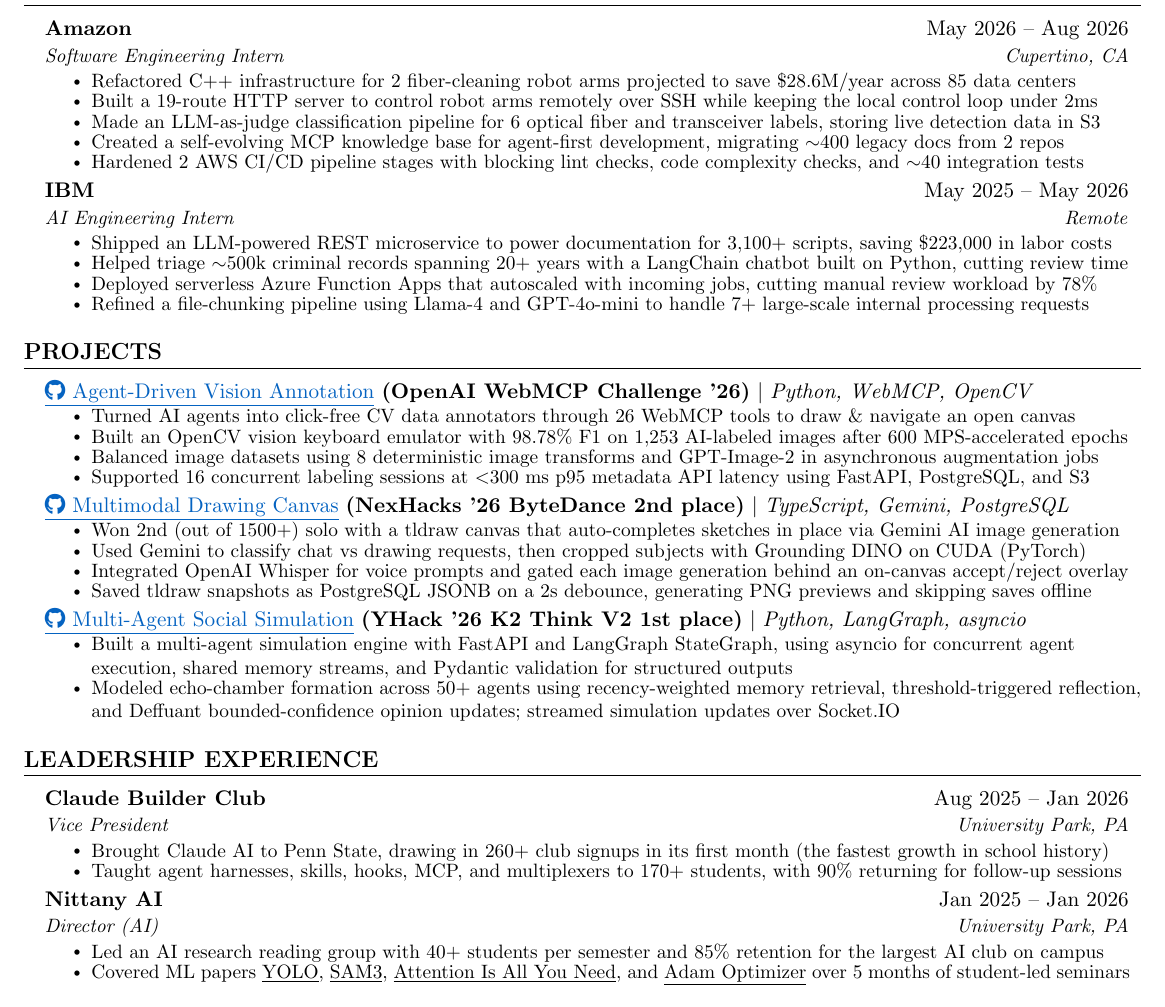
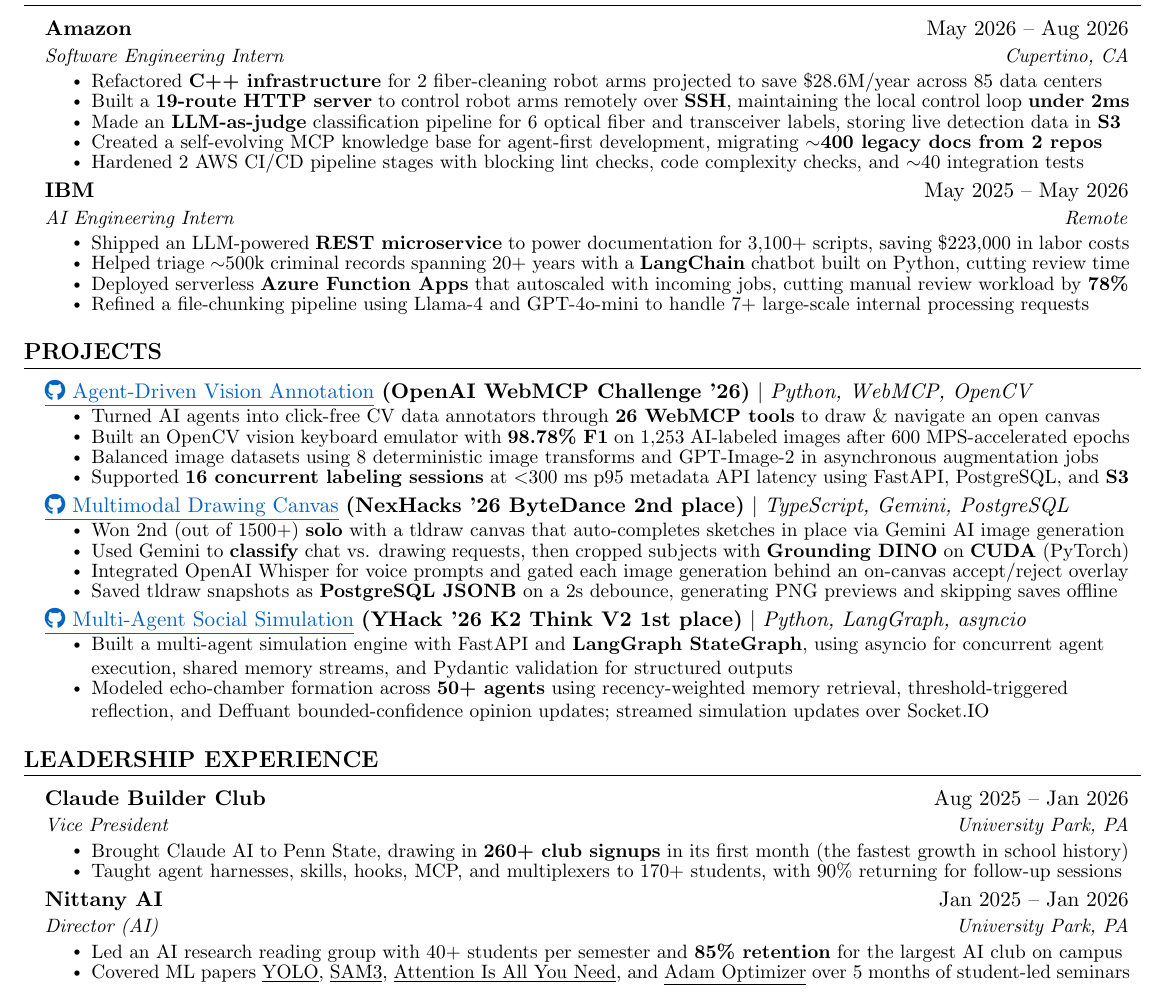
Before and after one commit to 0xABAN/jobs, a LaTeX CV (src/resume/default/Adam_Torres_Encarnacion_Resume.tex): part of the page, cut so that both start at the same text. Compiled offline with pdfLaTeX.

Commit message:
docs(resume): emphasize technical keywords and impact

```diff
--- a/src/resume/default/Adam_Torres_Encarnacion_Resume.tex
+++ b/src/resume/default/Adam_Torres_Encarnacion_Resume.tex
@@ -132,19 +132,19 @@
       {Amazon}{May 2026 -- Aug 2026}
       {Software Engineering Intern}{Cupertino, CA}
       \resumeItemListStart
-        \resumeItem{Refactored C++ infrastructure for 2 fiber-cleaning robot arms projected to save \$28.6M/year across 85 data centers}
-        \resumeItem{Built a 19-route HTTP server to control robot arms remotely over SSH while keeping the local control loop under 2ms}
-        \resumeItem{Made an LLM-as-judge classification pipeline for 6 optical fiber and transceiver labels, storing live detection data in S3}
-        \resumeItem{Created a self-evolving MCP knowledge base for agent-first development, migrating $\sim$400 legacy docs from 2 repos}
+        \resumeItem{Refactored \textbf{C++ infrastructure} for 2 fiber-cleaning robot arms projected to save \$28.6M/year across 85 data centers}
+        \resumeItem{Built a \textbf{19-route HTTP server} to control robot arms remotely over \textbf{SSH}, maintaining the local control loop \textbf{under 2ms}}
+        \resumeItem{Made an \textbf{LLM-as-judge} classification pipeline for 6 optical fiber and transceiver labels, storing live detection data in \textbf{S3}}
+        \resumeItem{Created a self-evolving MCP knowledge base for agent-first development, migrating \textbf{$\sim$400 legacy docs from 2 repos}}
         \resumeItem{Hardened 2 AWS CI/CD pipeline stages with blocking lint checks, code complexity checks, and $\sim$40 integration tests}
       \resumeItemListEnd
     \resumeSubheading
       {IBM}{May 2025 -- May 2026}
       {AI Engineering Intern}{Remote}
       \resumeItemListStart
-        \resumeItem{Shipped an LLM-powered REST microservice to power documentation for 3,100+ scripts, saving \$223,000 in labor costs}
-        \resumeItem{Helped triage $\sim$500k criminal records spanning 20+ years with a LangChain chatbot built on Python, cutting review time}
-        \resumeItem{Deployed serverless Azure Function Apps that autoscaled with incoming jobs, cutting manual review workload by 78\%}
+        \resumeItem{Shipped an LLM-powered \textbf{REST microservice} to power documentation for 3,100+ scripts, saving \$223,000 in labor costs}
+        \resumeItem{Helped triage $\sim$500k criminal records spanning 20+ years with a \textbf{LangChain} chatbot built on Python, cutting review time}
+        \resumeItem{Deployed serverless \textbf{Azure Function Apps} that autoscaled with incoming jobs, cutting manual review workload by \textbf{78\%}}
         \resumeItem{Refined a file-chunking pipeline using Llama-4 and GPT-4o-mini to handle 7+ large-scale internal processing requests}
       \resumeItemListEnd
   \resumeSubHeadingListEnd
@@ -159,10 +159,10 @@
   }
   {}
   \resumeItemListStart
-    \resumeItem{Turned AI agents into click-free CV data annotators through 26 WebMCP tools to draw \& navigate an open canvas}
-    \resumeItem{Built an OpenCV vision keyboard emulator with 98.78\% F1 on 1,253 AI-labeled images after 600 MPS-accelerated epochs}
+    \resumeItem{Turned AI agents into click-free CV data annotators through \textbf{26 WebMCP tools} to draw \& navigate an open canvas}
+    \resumeItem{Built an OpenCV vision keyboard emulator with \textbf{98.78\% F1} on 1,253 AI-labeled images after 600 MPS-accelerated epochs}
     \resumeItem{Balanced image datasets using 8 deterministic image transforms and GPT-Image-2 in asynchronous augmentation jobs}
-    \resumeItem{Supported 16 concurrent labeling sessions at \textless{}300 ms p95 metadata API latency using FastAPI, PostgreSQL, and S3}
+    \resumeItem{Supported \textbf{16 concurrent labeling sessions} at \textless{}300 ms p95 metadata API latency using FastAPI, PostgreSQL, and \textbf{S3}}
   \resumeItemListEnd
     \resumeProjectHeading
   {\href{https://github.com/AdamPSU/maestro}{\textcolor{linkblue}{\underline{\faGithub\ Multimodal Drawing Canvas}}} \textbf{(NexHacks '26 ByteDance 2nd place)}
@@ -182,8 +182,8 @@
   \emph{Python, LangGraph, asyncio}
   }{}
   \resumeItemListStart
-    \resumeItem{Built a multi-agent simulation engine with FastAPI and LangGraph StateGraph, using asyncio for concurrent agent execution, shared memory streams, and Pydantic validation for structured outputs}
-    \resumeItem{Modeled echo-chamber formation across 50+ agents using recency-weighted memory retrieval, threshold-triggered reflection, and Deffuant bounded-confidence opinion updates; streamed simulation updates over Socket.IO}
+    \resumeItem{Built a multi-agent simulation engine with FastAPI and \textbf{LangGraph StateGraph}, using asyncio for concurrent agent execution, shared memory streams, and Pydantic validation for structured outputs}
+    \resumeItem{Modeled echo-chamber formation across \textbf{50+ agents} using recency-weighted memory retrieval, threshold-triggered reflection, and Deffuant bounded-confidence opinion updates; streamed simulation updates over Socket.IO}
   \resumeItemListEnd
     \resumeSubHeadingListEnd
 
```
Also changed, not shown: src/resume/masters/Adam_Torres_Encarnacion_Resume_Masters.tex (+17 -17 lines), src/resume/default/Adam_Torres_Encarnacion_Resume.pdf, src/resume/masters/Adam_Torres_Encarnacion_Resume_Masters.pdf, src/resume/default/Adam_Torres_Encarnacion_Resume.tex (10 more changed lines).
